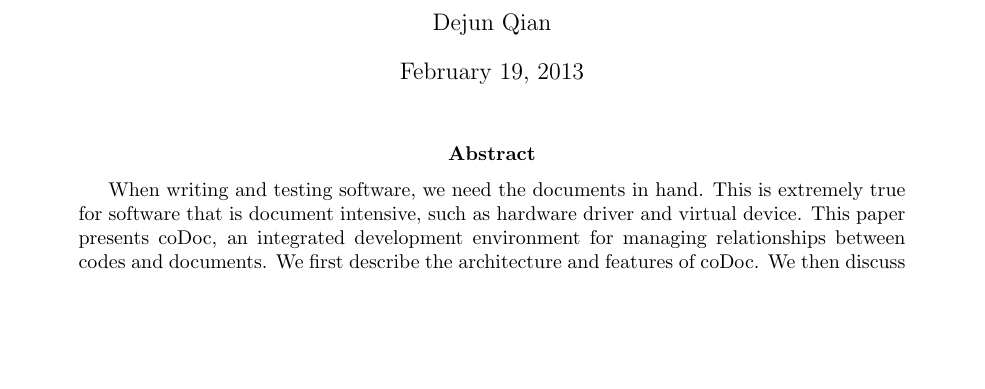
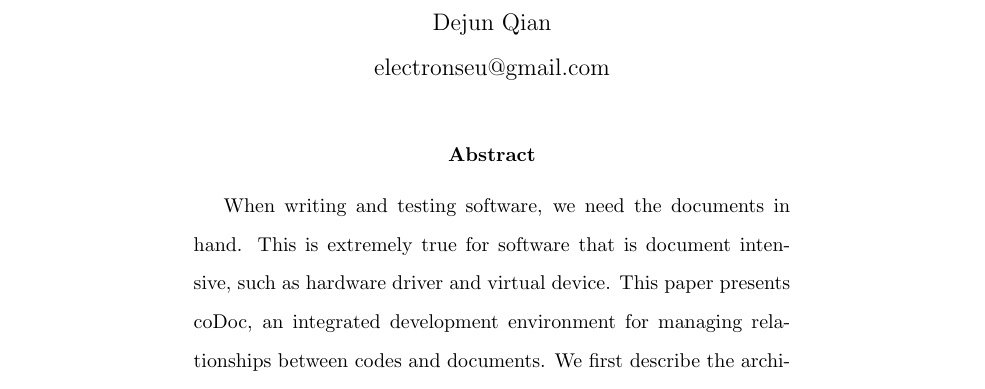
Before and after one commit to derekqian/CS669-Scholarship-Skills, a LaTeX paper (P4-5-page-paper/paper.tex): part of page 1 of 7 before the commit and part of page 1 of 10 after it, cut so that both start at the same text, the shorter picture padded with empty space. Compiled offline with pdfLaTeX.

Commit message:
double space

```diff
--- a/P4-5-page-paper/paper.tex
+++ b/P4-5-page-paper/paper.tex
@@ -1,14 +1,20 @@
 
 \documentclass[11pt,letterpaper,oneside]{article}
-\usepackage[top=1in,left=1in,right=1in,bottom=1in]{geometry}
+%\usepackage[top=1in,left=1in,right=1in,bottom=1in]{geometry}
+\usepackage[top=0.5in,left=1.8in,right=1.8in,bottom=0.7in]{geometry}
 \usepackage{textcomp}
 \usepackage{fancyvrb}
 \usepackage{colortbl}
 \usepackage{graphicx}
 \usepackage{url}
 
+\usepackage{setspace}
+\doublespacing
+
 \title{coDoc: A Tool for Managing Relationships between Codes and Documents}
-\author{Dejun Qian}
+\author{Dejun Qian\\electronseu@gmail.com}
+
+\date{}
 
 \begin{document}
 \maketitle
```
